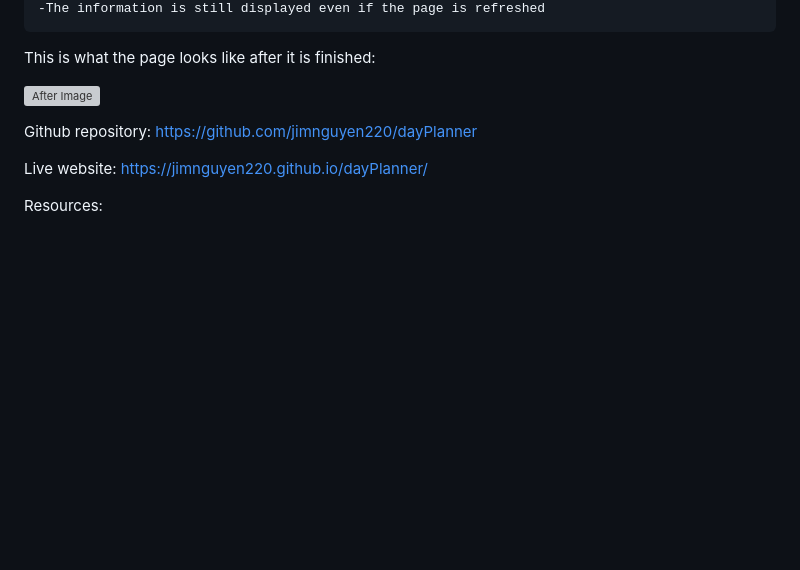
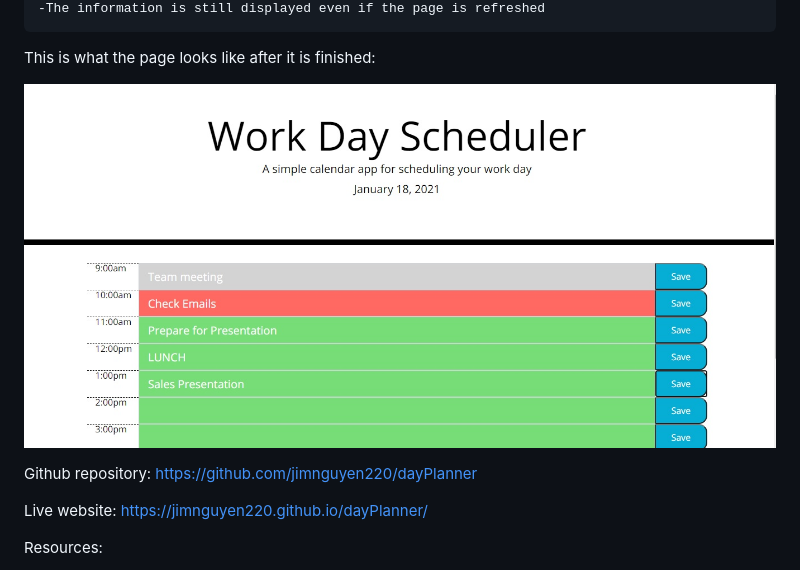
Before and after one commit to jimnguyen220/dayPlanner, a Markdown page: README.md, the part around the change. GitHub-like rendering; pictures changed too: assets/scheduleAfter.jpg (added); blank space fills up the shorter version; grey boxes are pictures that could not be loaded.

```diff
--- a/README.md
+++ b/README.md
@@ -15,7 +15,7 @@ The goal of this project is as follows:
 
 This is what the page looks like after it is finished:
 
-![After Image](./assets/....jpg)
+![After Image](./assets/scheduleAfter.jpg)
 
 Github repository: https://github.com/jimnguyen220/dayPlanner
 
```
Also changed, not shown: 1 other file.
